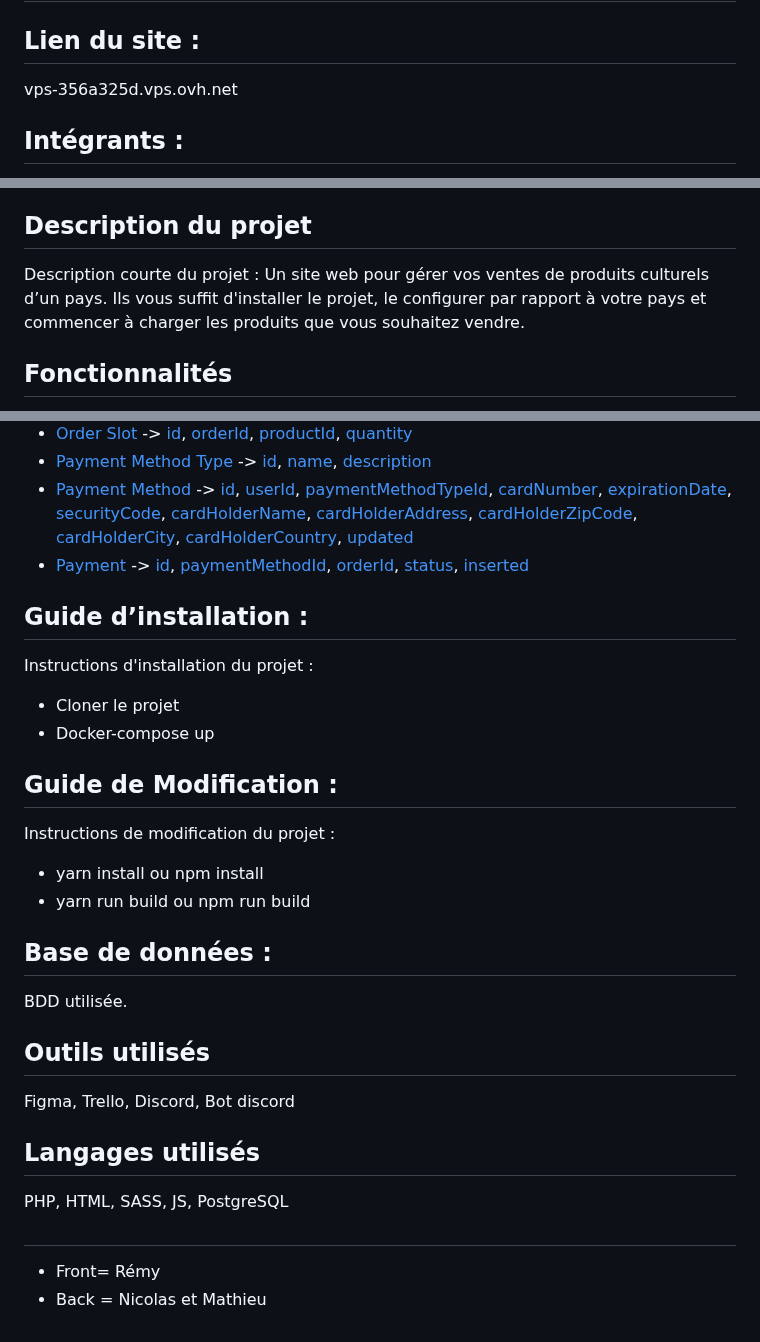
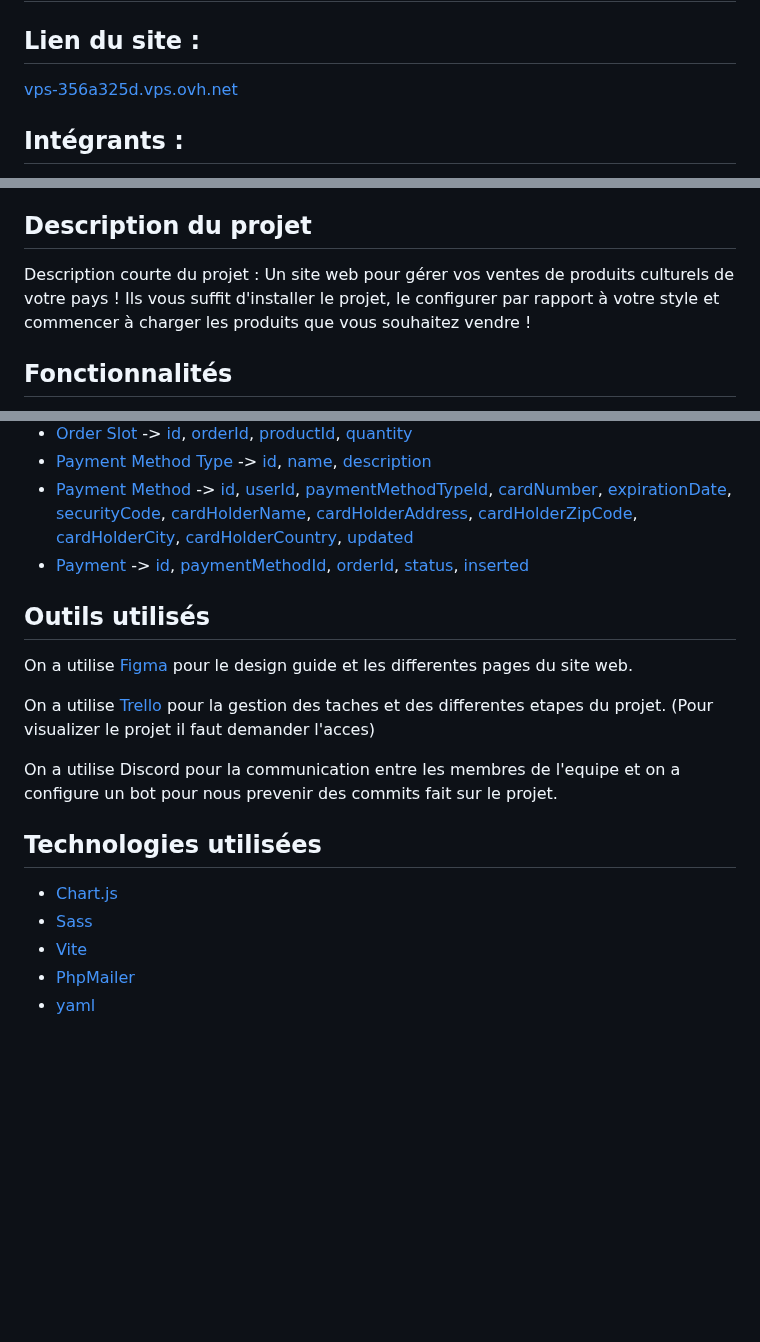
Before and after one commit to matk92/CultureMarketPlace, a Markdown page: README.md, 3 parts joined by grey strips. Drawn GitHub-style; blank space fills up the shorter version.

```diff
--- a/README.md
+++ b/README.md
@@ -1,5 +1,5 @@
 # CultureMarketPlace
 ## Lien du site :
-vps-356a325d.vps.ovh.net
+[vps-356a325d.vps.ovh.net](http://vps-356a325d.vps.ovh.net/)
 
 ## Intégrants :
@@ -9,7 +9,7 @@ vps-356a325d.vps.ovh.net
 
 ## Description du projet
 
-Description courte du projet : Un site web pour gérer vos ventes de produits culturels d’un pays. Ils vous suffit d'installer le projet, le configurer par rapport à votre pays et commencer à charger les produits que vous souhaitez vendre.
+Description courte du projet : Un site web pour gérer vos ventes de produits culturels de votre pays ! Ils vous suffit d'installer le projet, le configurer par rapport à votre style et commencer à charger les produits que vous souhaitez vendre !
 
 ## Fonctionnalités
 
@@ -42,37 +70,19 @@ Description courte du projet : Un site web pour gérer vos ventes de produits cu
 - [Payment Method](#Payment_Method) -> [id](#id), [userId](#userId), [paymentMethodTypeId](#paymentMethodTypeId), [cardNumber](#cardNumber), [expirationDate](#expirationDate), [securityCode](#securityCode), [cardHolderName](#cardHolderName), [cardHolderAddress](#cardHolderAddress), [cardHolderZipCode](#cardHolderZipCode), [cardHolderCity](#cardHolderCity), [cardHolderCountry](#cardHolderCountry), [updated](#updated)
 - [Payment](#Payment) -> [id](#id), [paymentMethodId](#paymentMethodId), [orderId](#orderId), [status](#status), [inserted](#inserted)
 
+## Outils utilisés
 
-## Guide d’installation :
+On a utilise [Figma](https://www.figma.com/file/iBrfxsfLp4shl8cxopUqxX/Cultural-Market-Place?type=design&node-id=0%3A1&mode=design&t=wgcVl0hETZCVDtAX-1) pour le design guide et les differentes pages du site web.
 
-Instructions d'installation du projet :
+On a utilise [Trello](https://trello.com/b/SBasrghg) pour la gestion des taches et des differentes etapes du projet. (Pour visualizer le projet il faut demander l'acces)
 
-- Cloner le projet
-- Docker-compose up
-
-## Guide de Modification :
-
-Instructions de modification du projet :
-
-- yarn install ou npm install
-- yarn run build ou npm run build
+On a utilise Discord pour la communication entre les membres de l'equipe et on a configure un bot pour nous prevenir des commits fait sur le projet.
 
 
-## Base de données :
+## Technologies utilisées
 
-BDD utilisée.
-
-## Outils utilisés
-
-Figma,
-Trello,
-Discord,
-Bot discord
-## Langages utilisés
-PHP, HTML, SASS, JS, PostgreSQL
-
-
-##
-
-- Front= Rémy
-- Back = Nicolas et Mathieu
+- [Chart.js](https://www.chartjs.org/)
+- [Sass](https://sass-lang.com/)
+- [Vite](https://vitejs.dev/)
+- [PhpMailer](https://packagist.org/packages/phpmailer/phpmailer)
+- [yaml](https://pecl.php.net/package/yaml)
```
Also changed, not shown: other parts of README.md (+32 -4 lines).
